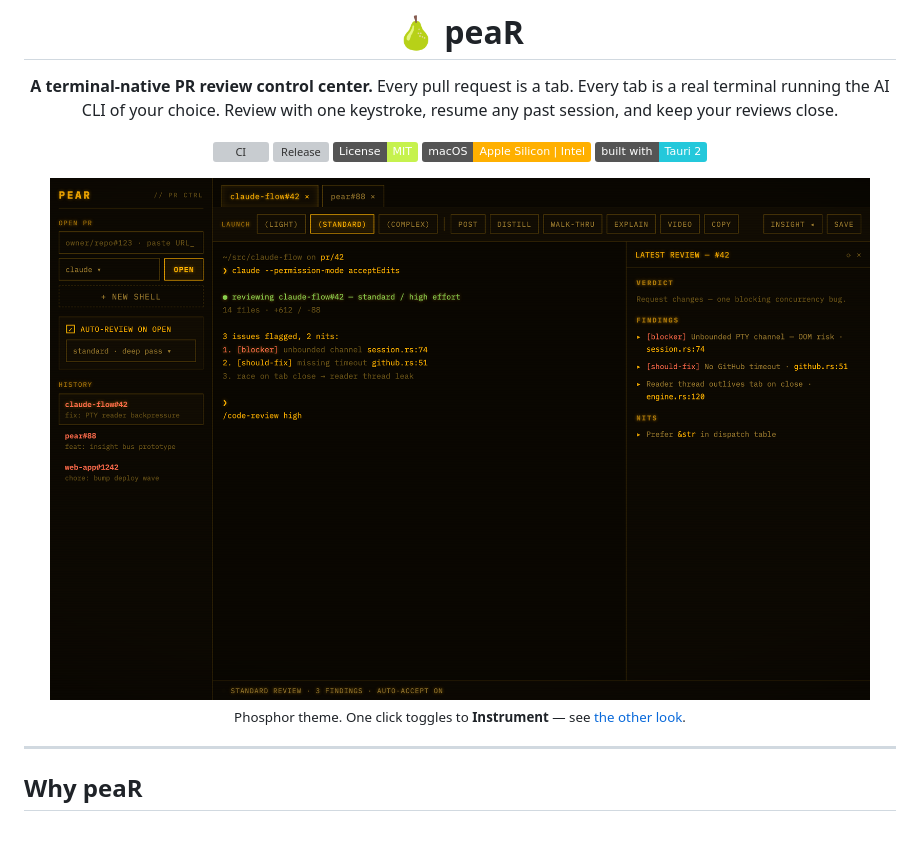
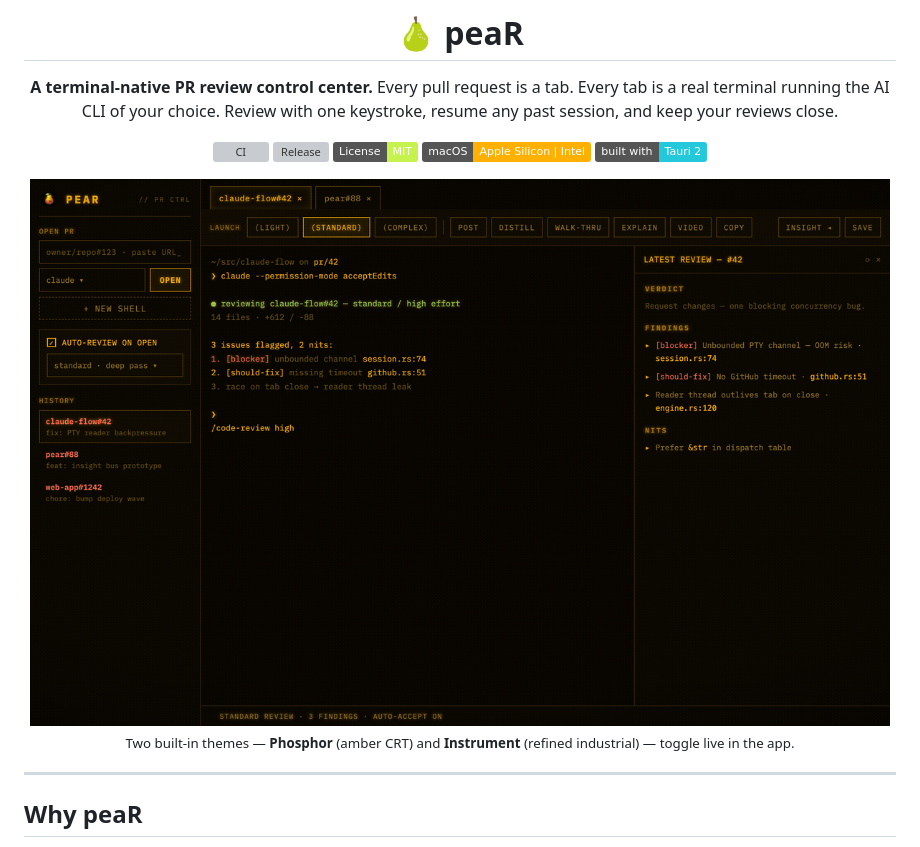
Before and after one commit to imbgar/peaR, a Markdown page: README.md, the part around one of its changes. GitHub-like rendering; pictures changed too: docs/design-mocks/2-phosphor.png, docs/design-mocks/theme-flip.gif (added); badges without logos; grey boxes are pictures that could not be loaded.

```diff
--- a/README.md
+++ b/README.md
@@ -12,9 +12,9 @@ Review with one keystroke, resume any past session, and keep your reviews close.
 [![Platform](https://img.shields.io/badge/macOS-Apple%20Silicon%20%7C%20Intel-ffb000)](#install)
 [![Built with Tauri](https://img.shields.io/badge/built%20with-Tauri%202-24c8db)](https://tauri.app)
 
-<img src="docs/design-mocks/2-phosphor.png" alt="pear — Phosphor theme" width="820">
+<img src="docs/design-mocks/theme-flip.gif" alt="peaR — Phosphor and Instrument themes" width="860">
 
-<sub>Phosphor theme. One click toggles to <b>Instrument</b> — see <a href="docs/design-mocks/1-instrument.png">the other look</a>.</sub>
+<sub>Two built-in themes — <b>Phosphor</b> (amber CRT) and <b>Instrument</b> (refined industrial) — toggle live in the app.</sub>
 
 </div>
 
```
Also changed, not shown: other parts of README.md (+3 -3 lines), CHANGELOG.md (+7 -0 lines), docs/design-mocks/1-instrument.png, 8 other files.
